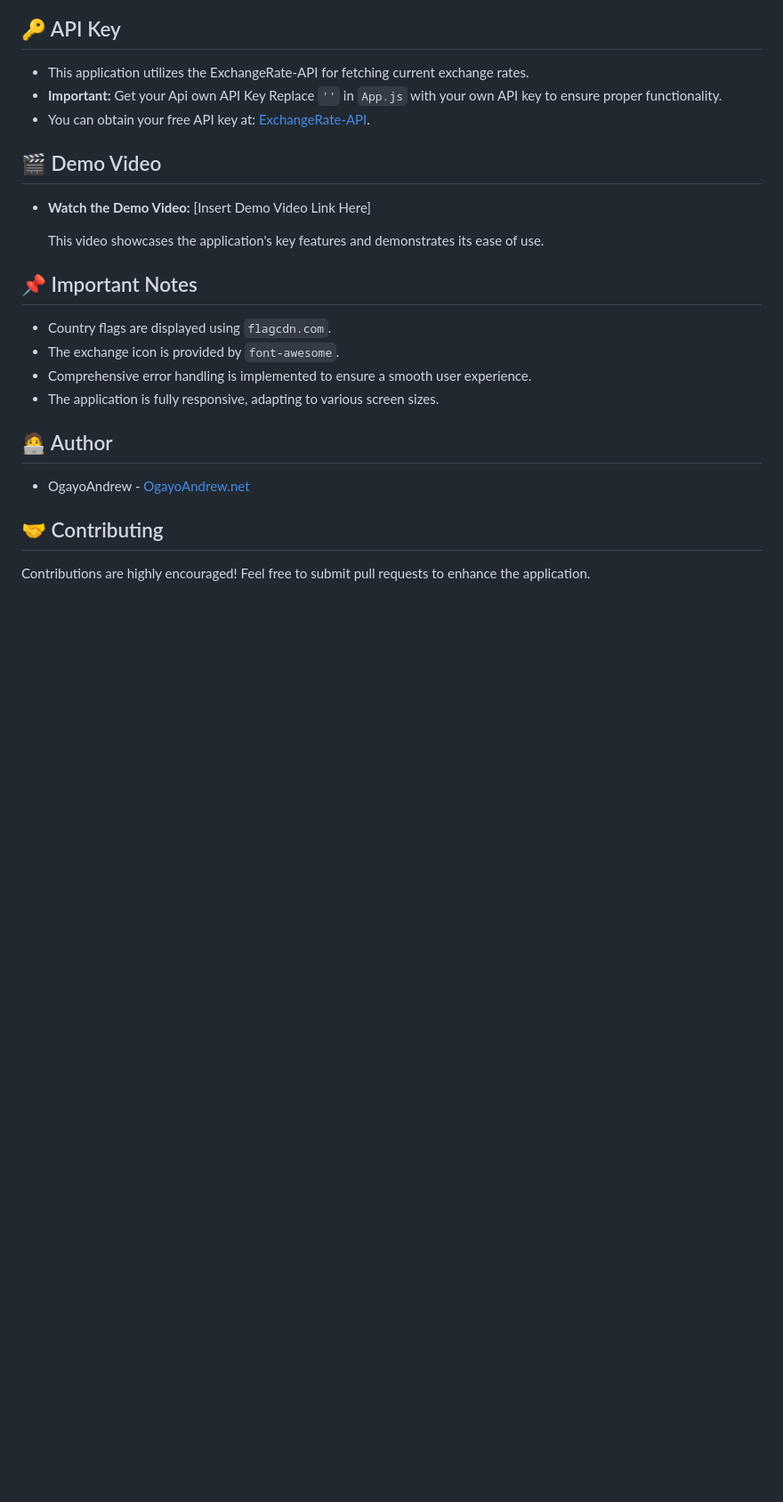
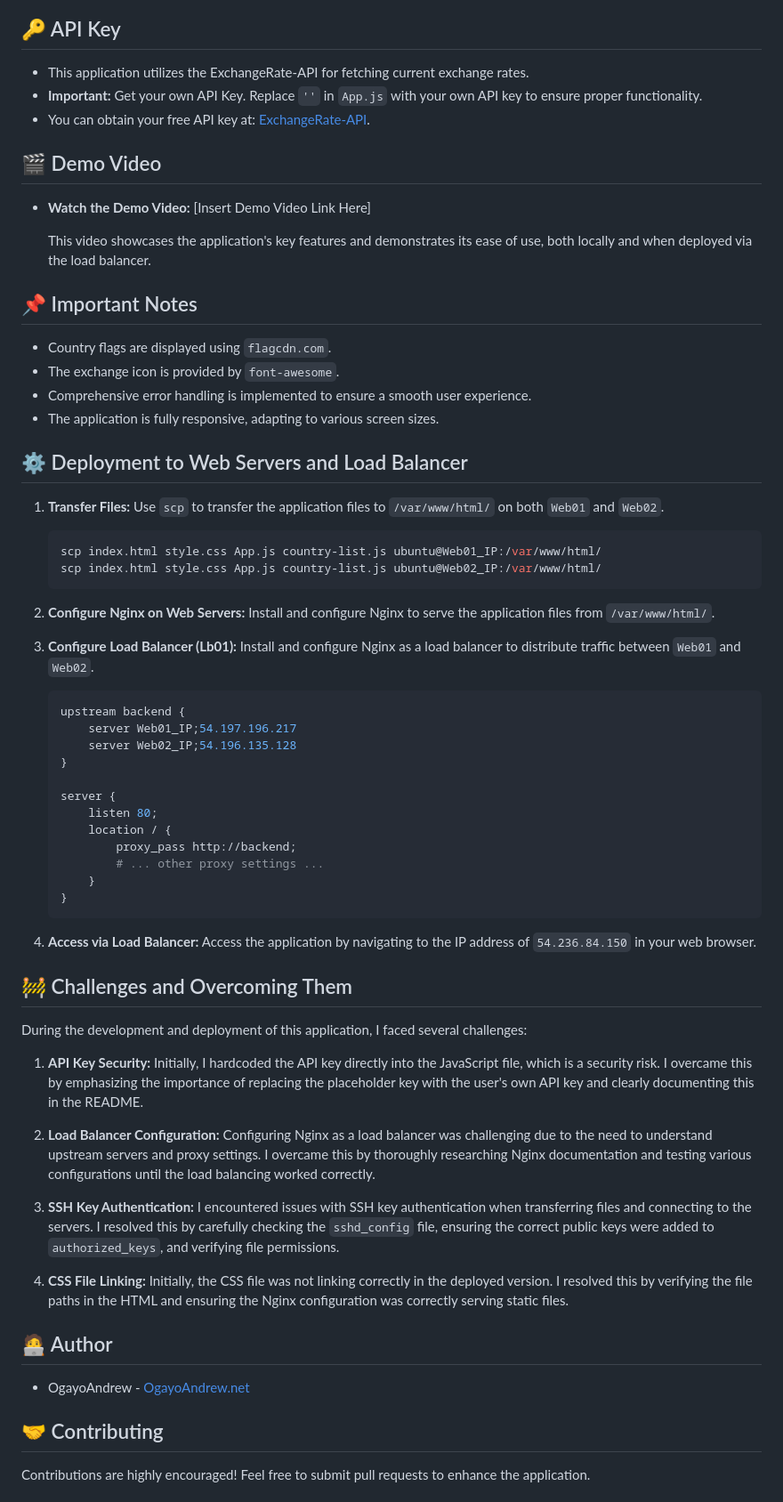
Before and after one commit to OgayoTK1/Api-summative, a Markdown page: README.md, the part around one of its changes. Shown at 89% size. Drawn GitHub-style; blank space fills up the shorter version.

````diff
--- a/README.md
+++ b/README.md
@@ -52,14 +52,14 @@ This is a sleek and efficient Currency Converter web application designed to pro
 ## 🔑 API Key
 
 -   This application utilizes the ExchangeRate-API for fetching current exchange rates.
--   **Important:** Get your Api own API Key  Replace `''` in `App.js` with your own API key to ensure proper functionality.
+-   **Important:** Get your own API Key. Replace `''` in `App.js` with your own API key to ensure proper functionality.
 -   You can obtain your free API key at: [ExchangeRate-API](https://www.exchangerate-api.com/).
 
 ## 🎬 Demo Video
 
 -   **Watch the Demo Video:** [Insert Demo Video Link Here]
 
-    This video showcases the application's key features and demonstrates its ease of use.
+    This video showcases the application's key features and demonstrates its ease of use, both locally and when deployed via the load balancer.
 
 ## 📌 Important Notes
 
@@ -67,6 +67,48 @@ This is a sleek and efficient Currency Converter web application designed to pro
 -   The exchange icon is provided by `font-awesome`.
 -   Comprehensive error handling is implemented to ensure a smooth user experience.
 -   The application is fully responsive, adapting to various screen sizes.
+
+## ⚙️ Deployment to Web Servers and Load Balancer
+
+1.  **Transfer Files:** Use `scp` to transfer the application files to `/var/www/html/` on both `Web01` and `Web02`.
+
+    ```bash
+    scp index.html style.css App.js country-list.js ubuntu@Web01_IP:/var/www/html/
+    scp index.html style.css App.js country-list.js ubuntu@Web02_IP:/var/www/html/
+    ```
+
+2.  **Configure Nginx on Web Servers:** Install and configure Nginx to serve the application files from `/var/www/html/`.
+
+3.  **Configure Load Balancer (Lb01):** Install and configure Nginx as a load balancer to distribute traffic between `Web01` and `Web02`.
+
+    ```nginx
+    upstream backend {
+        server Web01_IP;54.197.196.217
+        server Web02_IP;54.196.135.128
+    }
+
+    server {
+        listen 80;
+        location / {
+            proxy_pass http://backend;
+            # ... other proxy settings ...
+        }
+    }
+    ```
+
+4.  **Access via Load Balancer:** Access the application by navigating to the IP address of `54.236.84.150` in your web browser.
+
+## 🚧 Challenges and Overcoming Them
+
+During the development and deployment of this application, I faced several challenges:
+
+1.  **API Key Security:** Initially, I hardcoded the API key directly into the JavaScript file, which is a security risk. I overcame this by emphasizing the importance of replacing the placeholder key with the user's own API key and clearly documenting this in the README.
+
+2.  **Load Balancer Configuration:** Configuring Nginx as a load balancer was challenging due to the need to understand upstream servers and proxy settings. I overcame this by thoroughly researching Nginx documentation and testing various configurations until the load balancing worked correctly.
+
+3.  **SSH Key Authentication:** I encountered issues with SSH key authentication when transferring files and connecting to the servers. I resolved this by carefully checking the `sshd_config` file, ensuring the correct public keys were added to `authorized_keys`, and verifying file permissions.
+
+4.  **CSS File Linking:** Initially, the CSS file was not linking correctly in the deployed version. I resolved this by verifying the file paths in the HTML and ensuring the Nginx configuration was correctly serving static files.
 
 ## 🧑‍💻 Author
 
````
Also changed, not shown: other parts of README.md (+5 -5 lines).
